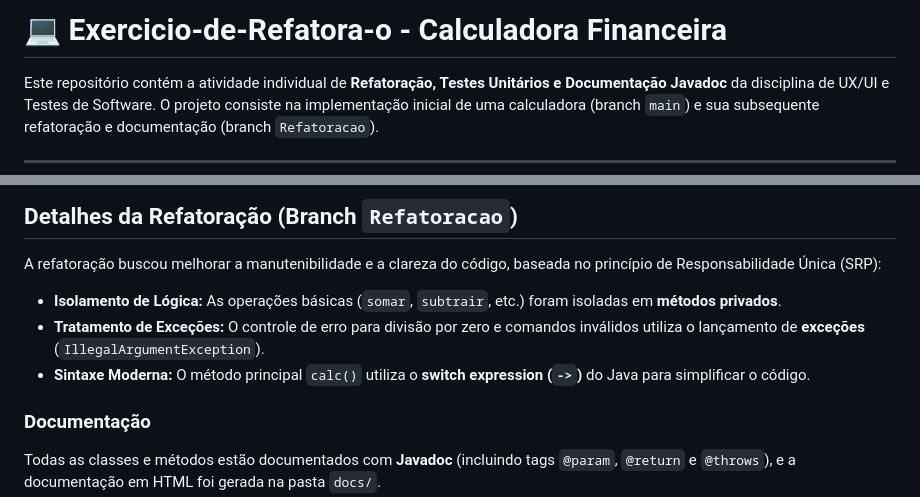
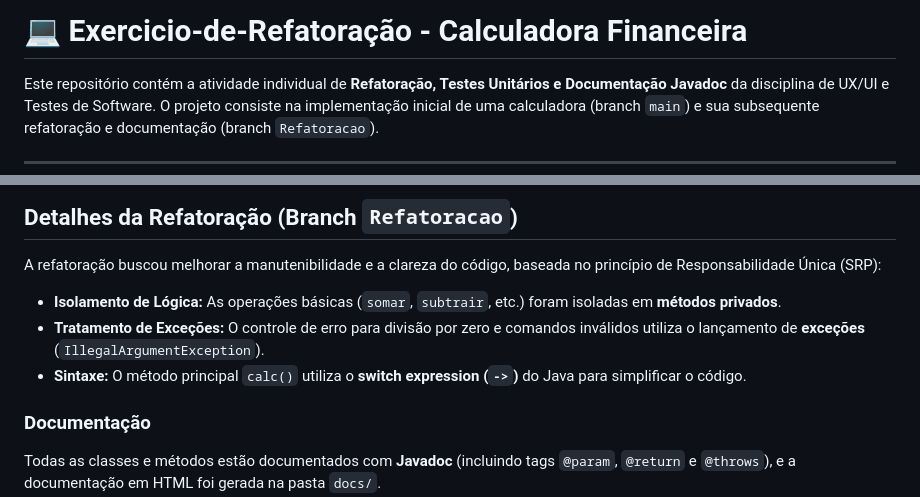
Before and after one commit to Murilovers27/Exercicio-de-Refatora-o---249048-Murilo-Pires-Andrade-Cruz, a Markdown page: README.md, 2 parts joined by grey strips. Rendered like a GitHub page.

```diff
--- a/README.md
+++ b/README.md
@@ -1,4 +1,4 @@
-# 💻 Exercicio-de-Refatora-o - Calculadora Financeira
+# 💻 Exercicio-de-Refatoração - Calculadora Financeira
 
 Este repositório contém a atividade individual de **Refatoração, Testes Unitários e Documentação Javadoc** da disciplina de UX/UI e Testes de Software. O projeto consiste na implementação inicial de uma calculadora (branch `main`) e sua subsequente refatoração e documentação (branch `Refatoracao`).
 
@@ -57,7 +57,7 @@ A refatoração buscou melhorar a manutenibilidade e a clareza do código, basea
 
 * **Isolamento de Lógica:** As operações básicas (`somar`, `subtrair`, etc.) foram isoladas em **métodos privados**.
 * **Tratamento de Exceções:** O controle de erro para divisão por zero e comandos inválidos utiliza o lançamento de **exceções** (`IllegalArgumentException`).
-* **Sintaxe Moderna:** O método principal `calc()` utiliza o **switch expression (`->`)** do Java para simplificar o código.
+* **Sintaxe:** O método principal `calc()` utiliza o **switch expression (`->`)** do Java para simplificar o código.
 
 ###  Documentação
 
```
